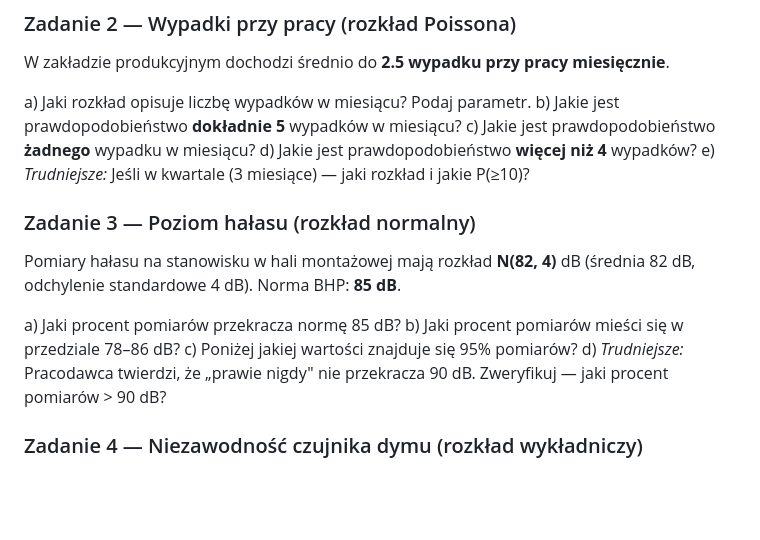
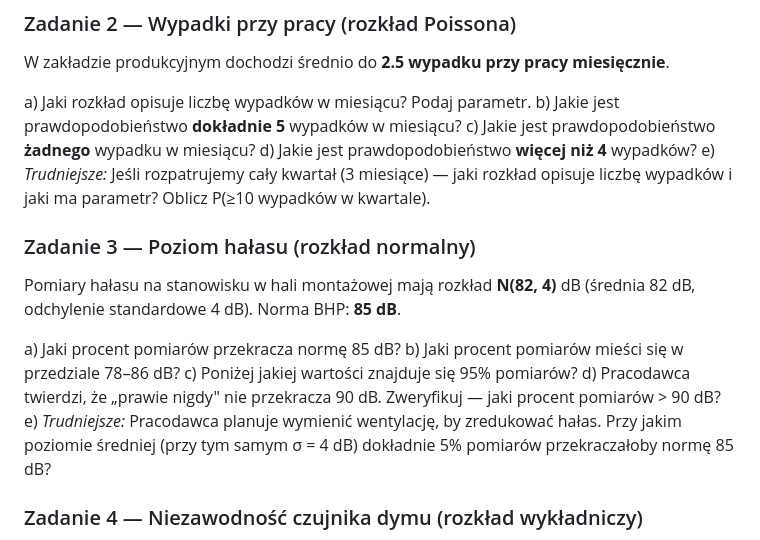
Before and after one commit to TheMacSquared/interaktywne-wyklady, a Markdown page: rozklady-prawdopodobienstwa/cwiczenia/cwiczenia_rozklady.md, the part around the change. Rendered like a GitHub page; blank space fills up the shorter version.

Commit message:
fix(rozklady): popraw zadanie 2e i zadanie 3 w ćwiczeniach BHP
Zadanie 2e — uzupełniono ucięte zdanie (kwartał Poissona).
Zadanie 3 — punkt d przestał być "trudniejszy", dodano punkt e
z zastosowaniem kwantyli (jaka średnia by 5% przekraczało normę).

Co-Authored-By: Claude Sonnet 4.6 <noreply@anthropic.com>

```diff
--- a/rozklady-prawdopodobienstwa/cwiczenia/cwiczenia_rozklady.md
+++ b/rozklady-prawdopodobienstwa/cwiczenia/cwiczenia_rozklady.md
@@ -26,7 +26,7 @@ a) Jaki rozkład opisuje liczbę wypadków w miesiącu? Podaj parametr.
 b) Jakie jest prawdopodobieństwo **dokładnie 5** wypadków w miesiącu?
 c) Jakie jest prawdopodobieństwo **żadnego** wypadku w miesiącu?
 d) Jakie jest prawdopodobieństwo **więcej niż 4** wypadków?
-e) *Trudniejsze:* Jeśli w kwartale (3 miesiące) — jaki rozkład i jakie P(≥10)?
+e) *Trudniejsze:* Jeśli rozpatrujemy cały kwartał (3 miesiące) — jaki rozkład opisuje liczbę wypadków i jaki ma parametr? Oblicz P(≥10 wypadków w kwartale).
 
 ### Zadanie 3 — Poziom hałasu (rozkład normalny)
 
@@ -35,7 +35,8 @@ Pomiary hałasu na stanowisku w hali montażowej mają rozkład **N(82, 4)** dB
 a) Jaki procent pomiarów przekracza normę 85 dB?
 b) Jaki procent pomiarów mieści się w przedziale 78–86 dB?
 c) Poniżej jakiej wartości znajduje się 95% pomiarów?
-d) *Trudniejsze:* Pracodawca twierdzi, że „prawie nigdy" nie przekracza 90 dB. Zweryfikuj — jaki procent pomiarów > 90 dB?
+d) Pracodawca twierdzi, że „prawie nigdy" nie przekracza 90 dB. Zweryfikuj — jaki procent pomiarów > 90 dB?
+e) *Trudniejsze:* Pracodawca planuje wymienić wentylację, by zredukować hałas. Przy jakim poziomie średniej (przy tym samym σ = 4 dB) dokładnie 5% pomiarów przekraczałoby normę 85 dB?
 
 ### Zadanie 4 — Niezawodność czujnika dymu (rozkład wykładniczy)
 
```
